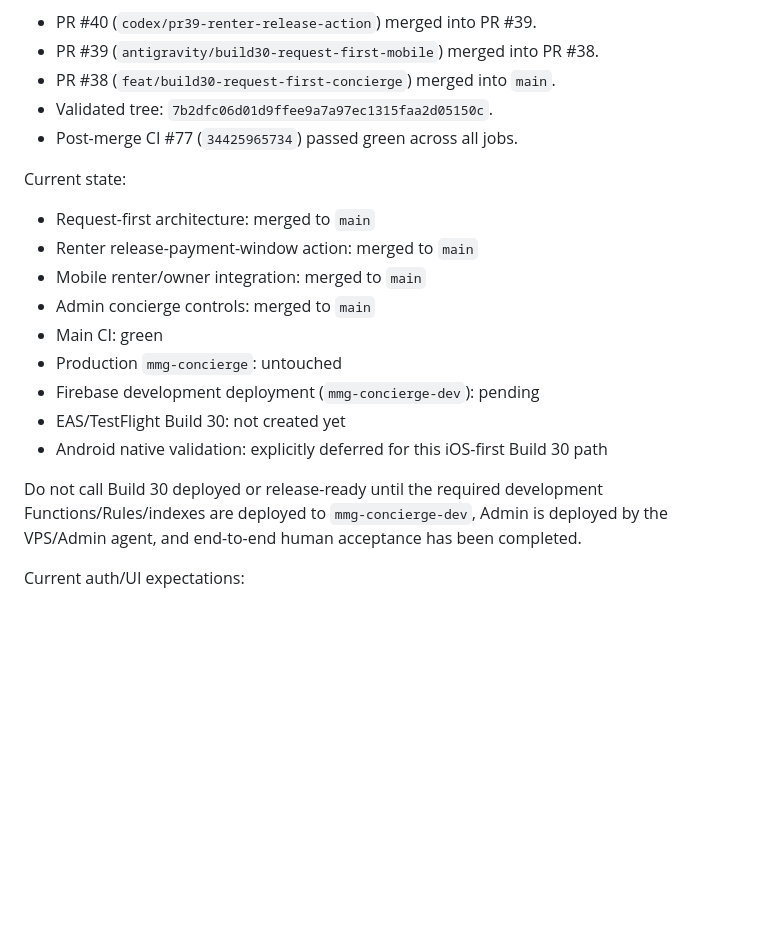
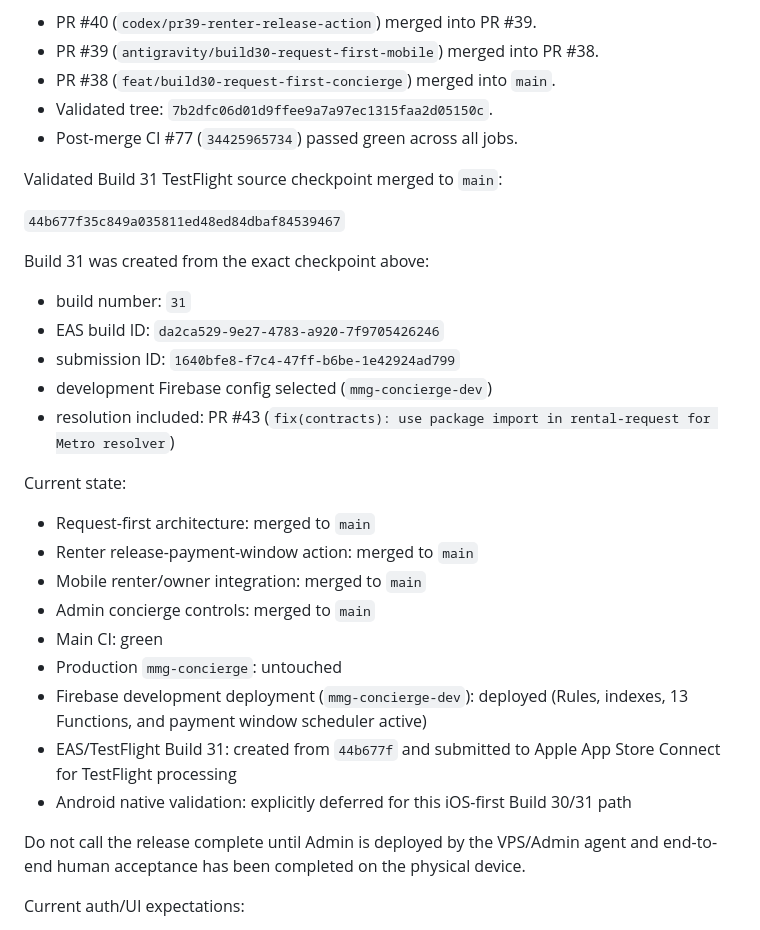
Before and after one commit to franklinnweke/mmgconciergeapp, a Markdown page: AGENTS.md, the part around the change. Rendered like a GitHub page; blank space fills up the shorter version.

Commit message:
docs(agents): record Build 31 TestFlight checkpoint and status

```diff
--- a/AGENTS.md
+++ b/AGENTS.md
@@ -252,6 +252,18 @@ Consolidation and merge sequence:
 - Validated tree: `7b2dfc06d01d9ffee9a7a97ec1315faa2d05150c`.
 - Post-merge CI #77 (`34425965734`) passed green across all jobs.
 
+Validated Build 31 TestFlight source checkpoint merged to `main`:
+
+`44b677f35c849a035811ed48ed84dbaf84539467`
+
+Build 31 was created from the exact checkpoint above:
+
+- build number: `31`
+- EAS build ID: `da2ca529-9e27-4783-a920-7f9705426246`
+- submission ID: `1640bfe8-f7c4-47ff-b6be-1e42924ad799`
+- development Firebase config selected (`mmg-concierge-dev`)
+- resolution included: PR #43 (`fix(contracts): use package import in rental-request for Metro resolver`)
+
 Current state:
 - Request-first architecture: merged to `main`
 - Renter release-payment-window action: merged to `main`
@@ -259,11 +271,11 @@ Current state:
 - Admin concierge controls: merged to `main`
 - Main CI: green
 - Production `mmg-concierge`: untouched
-- Firebase development deployment (`mmg-concierge-dev`): pending
-- EAS/TestFlight Build 30: not created yet
-- Android native validation: explicitly deferred for this iOS-first Build 30 path
+- Firebase development deployment (`mmg-concierge-dev`): deployed (Rules, indexes, 13 Functions, and payment window scheduler active)
+- EAS/TestFlight Build 31: created from `44b677f` and submitted to Apple App Store Connect for TestFlight processing
+- Android native validation: explicitly deferred for this iOS-first Build 30/31 path
 
-Do not call Build 30 deployed or release-ready until the required development Functions/Rules/indexes are deployed to `mmg-concierge-dev`, Admin is deployed by the VPS/Admin agent, and end-to-end human acceptance has been completed.
+Do not call the release complete until Admin is deployed by the VPS/Admin agent and end-to-end human acceptance has been completed on the physical device.
 
 Current auth/UI expectations:
 
```
